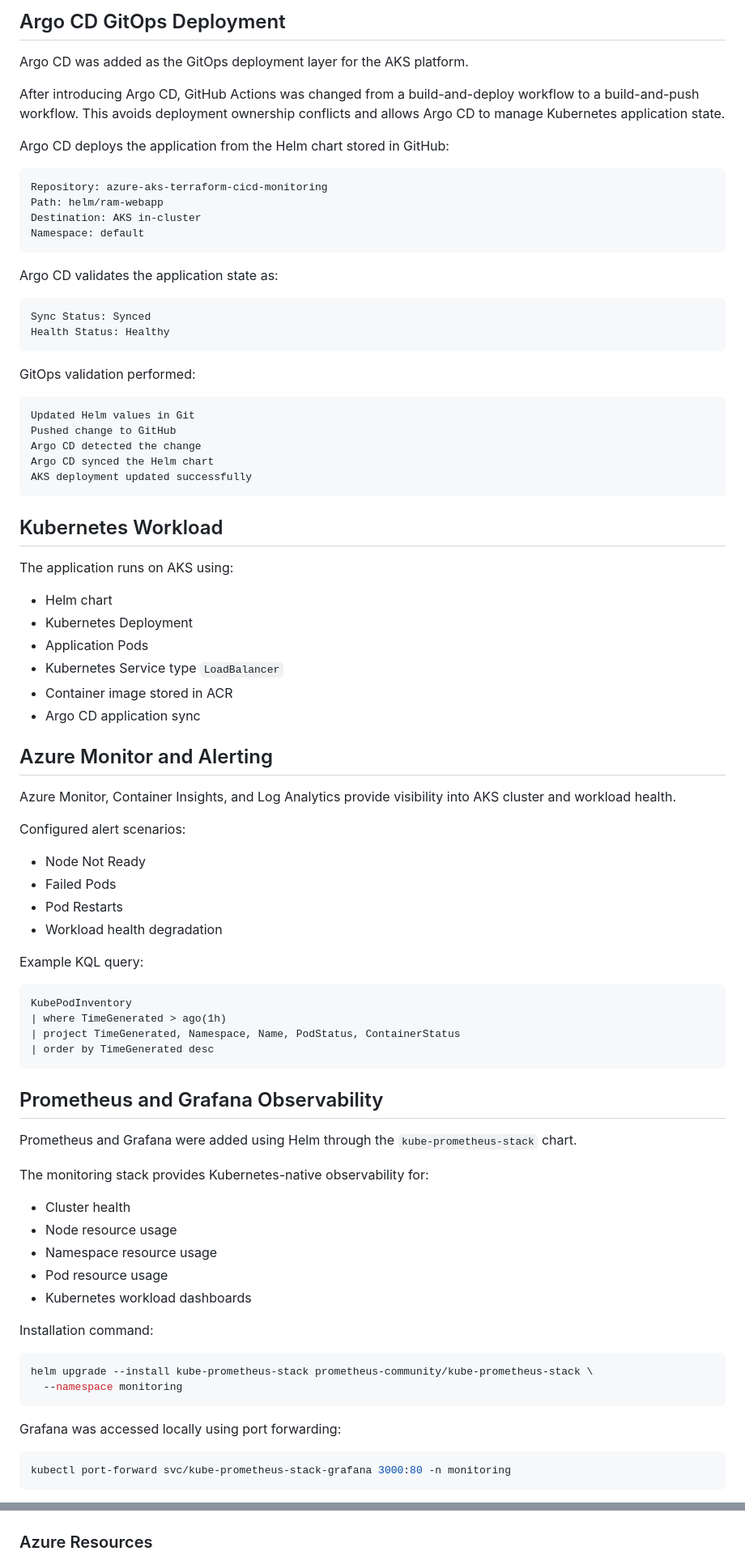
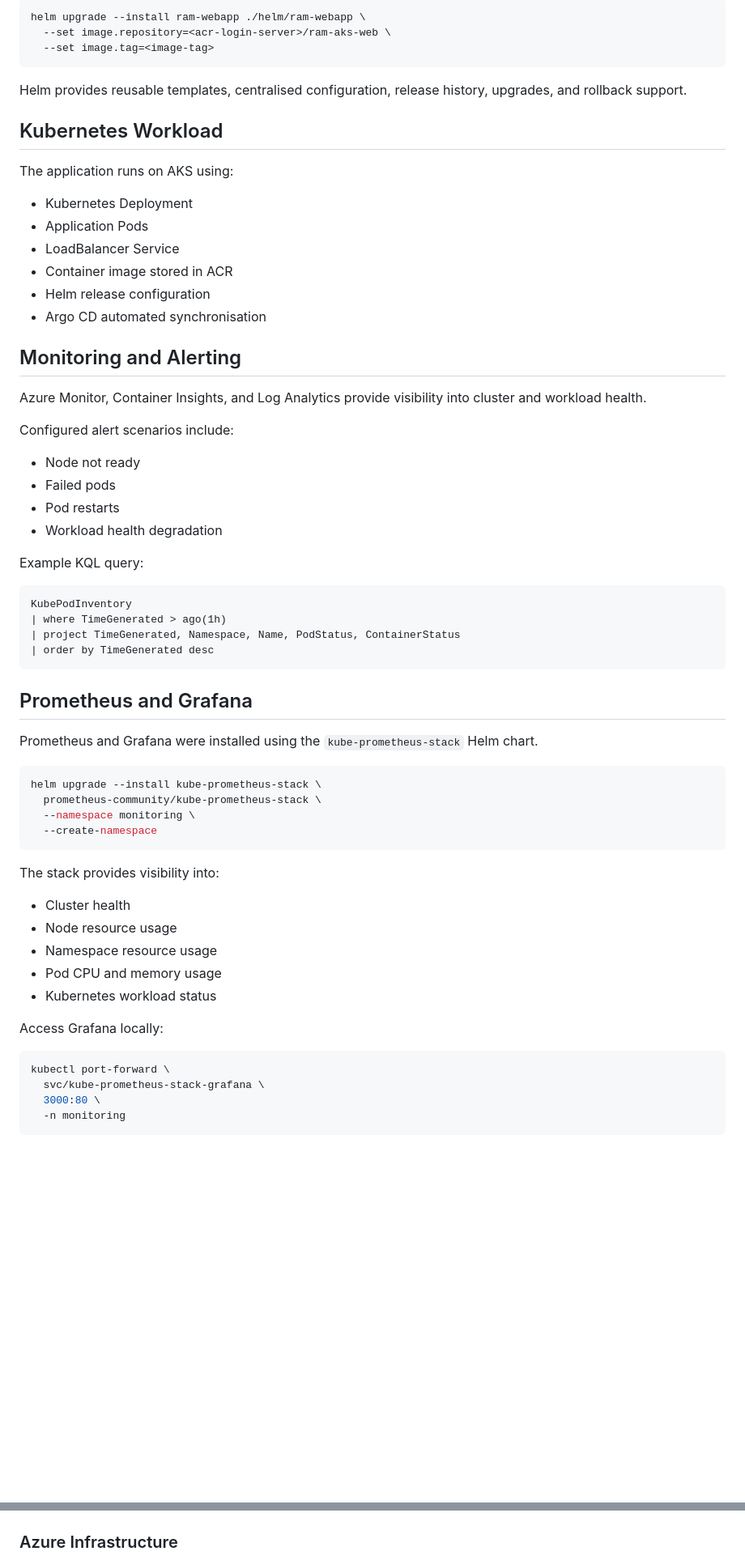
Before and after one commit to devSatym/azure-aks-gitops-observability, a Markdown page: README.md, 2 parts joined by grey strips. Shown: that part at 81% size. Drawn GitHub-style; blank space fills up the shorter version.

Commit message:
Simplify Readme and argocd screenshot edited

````diff
--- a/README.md
+++ b/README.md
@@ -177,57 +165,33 @@ Helm provides reusable templates, centralised configuration, release tracking, a
 
-## Argo CD GitOps Deployment
-
-Argo CD was added as the GitOps deployment layer for the AKS platform.
-
-After introducing Argo CD, GitHub Actions was changed from a build-and-deploy workflow to a build-and-push workflow. This avoids deployment ownership conflicts and allows Argo CD to manage Kubernetes application state.
-
-Argo CD deploys the application from the Helm chart stored in GitHub:
-
-```text
-Repository: azure-aks-terraform-cicd-monitoring
-Path: helm/ram-webapp
-Destination: AKS in-cluster
-Namespace: default
+```bash
+helm upgrade --install ram-webapp ./helm/ram-webapp \
+  --set image.repository=<acr-login-server>/ram-aks-web \
+  --set image.tag=<image-tag>
 ```
 
-Argo CD validates the application state as:
-
-```text
-Sync Status: Synced
-Health Status: Healthy
-```
-
-GitOps validation performed:
-
-```text
-Updated Helm values in Git
-Pushed change to GitHub
-Argo CD detected the change
-Argo CD synced the Helm chart
-AKS deployment updated successfully
-```
+Helm provides reusable templates, centralised configuration, release history, upgrades, and rollback support.
 
 ## Kubernetes Workload
 
 The application runs on AKS using:
 
-- Helm chart
-- Kubernetes Deployment
-- Application Pods
-- Kubernetes Service type `LoadBalancer`
-- Container image stored in ACR
-- Argo CD application sync
+* Kubernetes Deployment
+* Application Pods
+* LoadBalancer Service
+* Container image stored in ACR
+* Helm release configuration
+* Argo CD automated synchronisation
 
-## Azure Monitor and Alerting
+## Monitoring and Alerting
 
-Azure Monitor, Container Insights, and Log Analytics provide visibility into AKS cluster and workload health.
+Azure Monitor, Container Insights, and Log Analytics provide visibility into cluster and workload health.
 
-Configured alert scenarios:
+Configured alert scenarios include:
 
-- Node Not Ready
-- Failed Pods
-- Pod Restarts
-- Workload health degradation
+* Node not ready
+* Failed pods
+* Pod restarts
+* Workload health degradation
 
 Example KQL query:
 
@@ -238,28 +202,31 @@ KubePodInventory
 | order by TimeGenerated desc
 ```
 
-## Prometheus and Grafana Observability
+## Prometheus and Grafana
 
-Prometheus and Grafana were added using Helm through the `kube-prometheus-stack` chart.
-
-The monitoring stack provides Kubernetes-native observability for:
-
-- Cluster health
-- Node resource usage
-- Namespace resource usage
-- Pod resource usage
-- Kubernetes workload dashboards
-
-Installation command:
+Prometheus and Grafana were installed using the `kube-prometheus-stack` Helm chart.
 
 ```bash
-helm upgrade --install kube-prometheus-stack prometheus-community/kube-prometheus-stack \
-  --namespace monitoring
+helm upgrade --install kube-prometheus-stack \
+  prometheus-community/kube-prometheus-stack \
+  --namespace monitoring \
+  --create-namespace
 ```
 
-Grafana was accessed locally using port forwarding:
+The stack provides visibility into:
+
+* Cluster health
+* Node resource usage
+* Namespace resource usage
+* Pod CPU and memory usage
+* Kubernetes workload status
+
+Access Grafana locally:
 
 ```bash
-kubectl port-forward svc/kube-prometheus-stack-grafana 3000:80 -n monitoring
+kubectl port-forward \
+  svc/kube-prometheus-stack-grafana \
+  3000:80 \
+  -n monitoring
 ```
 
@@ -318,7 +285,7 @@ az acr repository show-tags \
 
 ![GitHub Actions Success](docs/screenshots/02-github-actions-success.png)
 
-### Azure Resources
+### Azure Infrastructure
 
 ![Azure Resource Group](docs/screenshots/03-azure-resource-group.png)
 
````
Also changed, not shown: other parts of README.md (+124 -176 lines), docs/screenshots/20-argocd-application-synced-healthy.png (renamed from docs/screenshots/argocd-application-synced-healthy.png).
